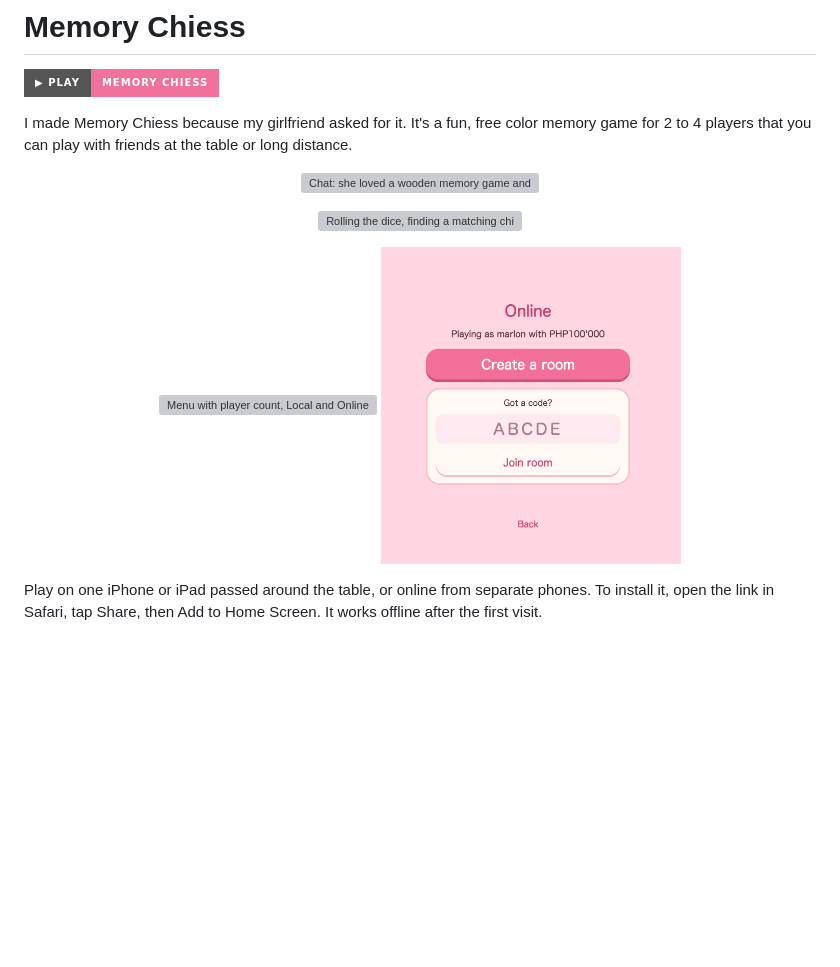
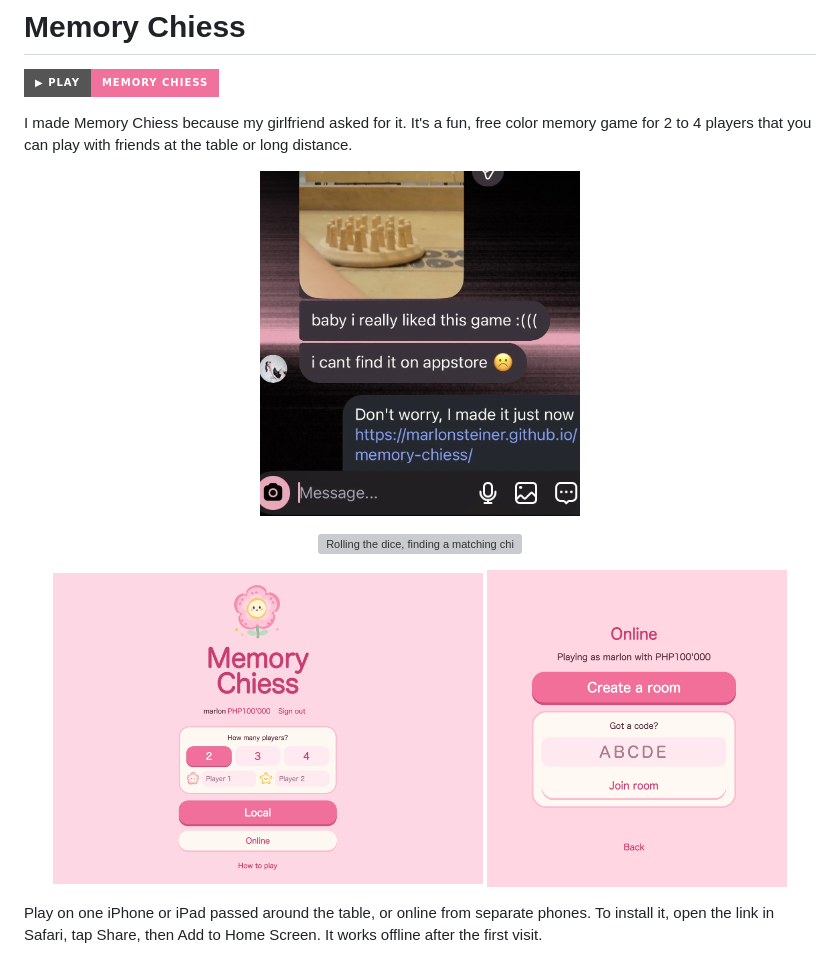
Before and after one commit to MarlonSteiner/memory-chiess, a Markdown page: README.md, the part around the change. Drawn GitHub-style; pictures changed too: docs/menu.png (added), docs/the-ask.png (added); badges without logos; blank space fills up the shorter version; grey boxes are pictures that could not be loaded.

Commit message:
README: use PNG screenshots and fit them side by side
Co-Authored-By: Claude Opus 5.5 <noreply@anthropic.com>

```diff
--- a/README.md
+++ b/README.md
@@ -5,7 +5,7 @@
 I made Memory Chiess because my girlfriend asked for it. It's a fun, free color memory game for 2 to 4 players that you can play with friends at the table or long distance.
 
 <p align="center">
-  <img src="docs/the-ask.webp" width="320" alt="Chat: she loved a wooden memory game and couldn't find it on the App Store, so I made it">
+  <img src="docs/the-ask.png" width="320" alt="Chat: she loved a wooden memory game and couldn't find it on the App Store, so I made it">
 </p>
 
 <p align="center">
@@ -13,7 +13,7 @@ I made Memory Chiess because my girlfriend asked for it. It's a fun, free color
 </p>
 
 <p align="center">
-  <img src="docs/menu.webp" width="470" alt="Menu with player count, Local and Online">
+  <img src="docs/menu.png" width="430" alt="Menu with player count, Local and Online">
   <img src="docs/online.png" width="300" alt="Online: create a room or join with a code">
 </p>
 
```
Also changed, not shown: 2 other files.
